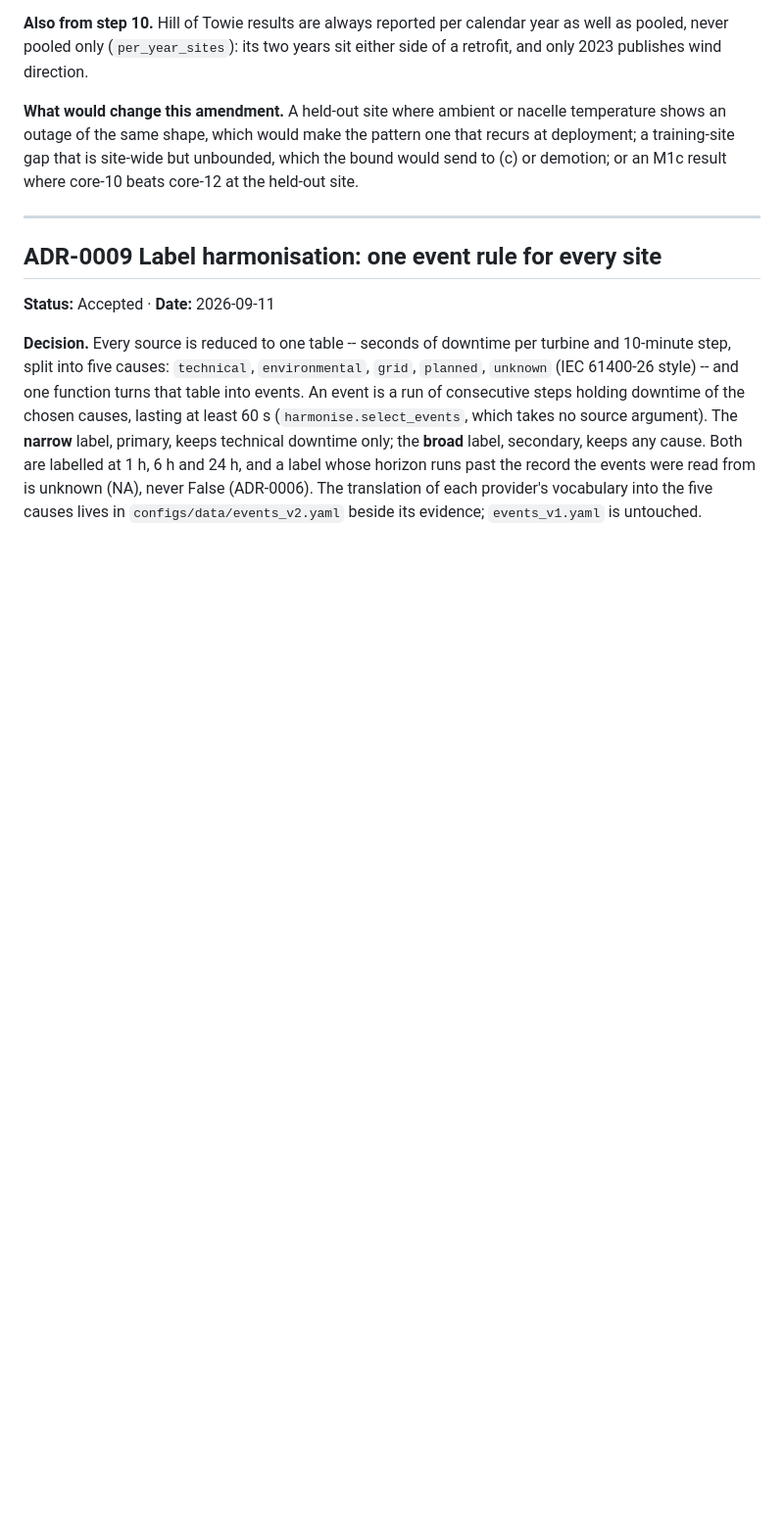
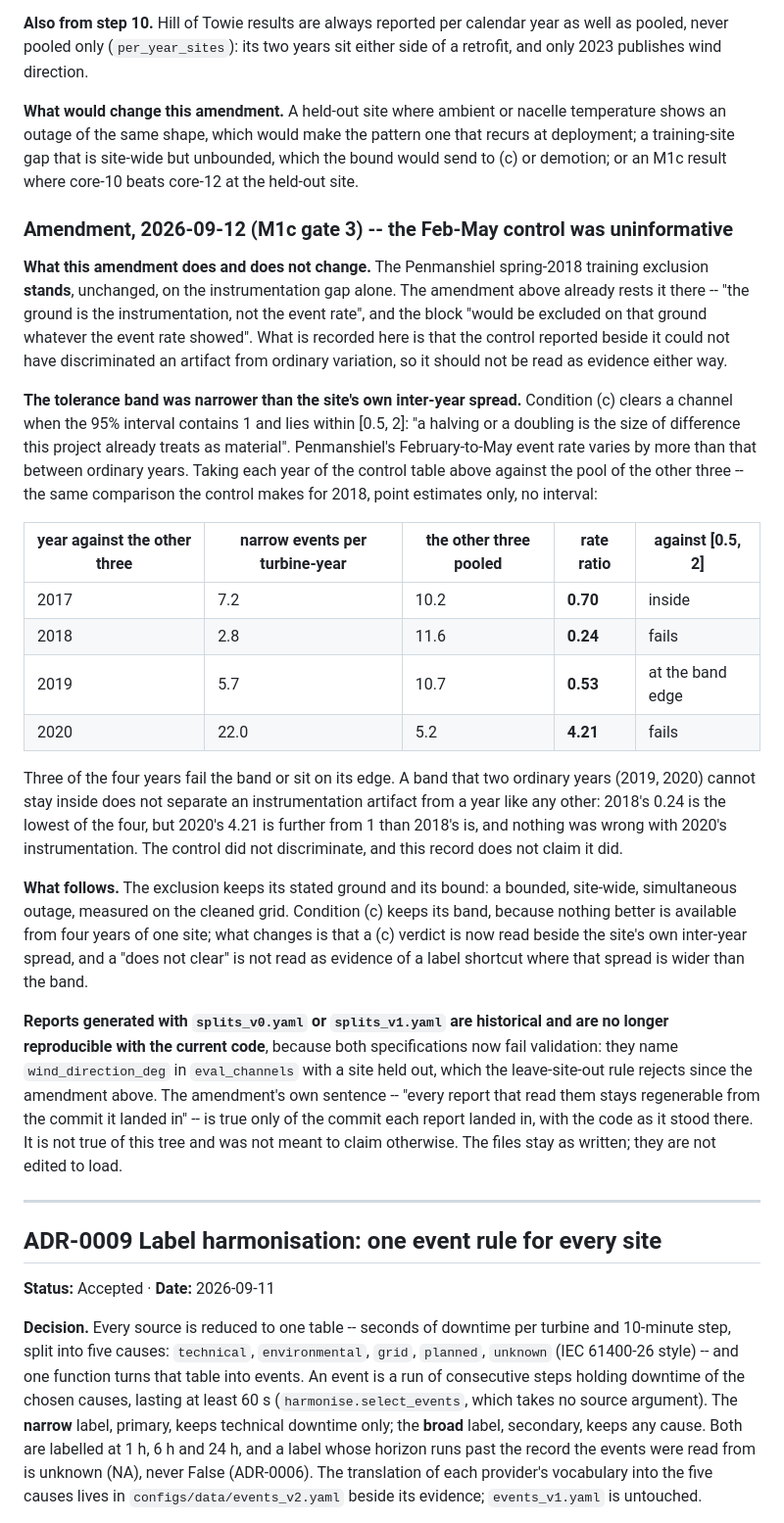
Before and after one commit to Sarvarbek-Erniyazov/FaultLine, a Markdown page: docs/DECISIONS.md, the part around the change. Shown at 98% size. GitHub-like rendering; blank space fills up the shorter version.

Commit message:
docs(adr): record that the Feb-May control could not discriminate, and that the v0/v1 split specs no longer load
The Penmanshiel spring-2018 exclusion stands on the instrumentation gap alone, as
ADR-0008 already says. What is added is why the control reported beside it says
nothing either way: condition (c)'s tolerance band [0.5, 2] is narrower than
Penmanshiel's own inter-year spread of the February-to-May event rate. Taking each
year of the control table against the other three gives 2017 0.70, 2018 0.24, 2019
0.53 and 2020 4.21 -- three of four fail the band or sit on its edge, and 2020 is
further from 1 than 2018 with nothing wrong with its instrumentation.

Also recorded: reports generated with splits_v0.yaml or splits_v1.yaml are historical
and no longer reproducible with the current code, because both name wind direction in
eval_channels with a site held out and the leave-site-out rule now rejects that.

```diff
--- a/docs/DECISIONS.md
+++ b/docs/DECISIONS.md
@@ -820,6 +820,49 @@ shows an outage of the same shape, which would make the pattern one that recurs
 deployment; a training-site gap that is site-wide but unbounded, which the bound would send
 to (c) or demotion; or an M1c result where core-10 beats core-12 at the held-out site.
 
+### Amendment, 2026-09-12 (M1c gate 3) -- the Feb-May control was uninformative
+
+**What this amendment does and does not change.** The Penmanshiel spring-2018 training
+exclusion **stands**, unchanged, on the instrumentation gap alone. The amendment above
+already rests it there -- "the ground is the instrumentation, not the event rate", and the
+block "would be excluded on that ground whatever the event rate showed". What is recorded
+here is that the control reported beside it could not have discriminated an artifact from
+ordinary variation, so it should not be read as evidence either way.
+
+**The tolerance band was narrower than the site's own inter-year spread.** Condition (c)
+clears a channel when the 95% interval contains 1 and lies within [0.5, 2]: "a halving or a
+doubling is the size of difference this project already treats as material". Penmanshiel's
+February-to-May event rate varies by more than that between ordinary years. Taking each year
+of the control table above against the pool of the other three -- the same comparison the
+control makes for 2018, point estimates only, no interval:
+
+| year against the other three | narrow events per turbine-year | the other three pooled | rate ratio | against [0.5, 2] |
+| --- | --- | --- | --- | --- |
+| 2017 | 7.2 | 10.2 | **0.70** | inside |
+| 2018 | 2.8 | 11.6 | **0.24** | fails |
+| 2019 | 5.7 | 10.7 | **0.53** | at the band edge |
+| 2020 | 22.0 | 5.2 | **4.21** | fails |
+
+Three of the four years fail the band or sit on its edge. A band that two ordinary years
+(2019, 2020) cannot stay inside does not separate an instrumentation artifact from a
+year like any other: 2018's 0.24 is the lowest of the four, but 2020's 4.21 is further from
+1 than 2018's is, and nothing was wrong with 2020's instrumentation. The control did not
+discriminate, and this record does not claim it did.
+
+**What follows.** The exclusion keeps its stated ground and its bound: a bounded, site-wide,
+simultaneous outage, measured on the cleaned grid. Condition (c) keeps its band, because
+nothing better is available from four years of one site; what changes is that a (c) verdict
+is now read beside the site's own inter-year spread, and a "does not clear" is not read as
+evidence of a label shortcut where that spread is wider than the band.
+
+**Reports generated with `splits_v0.yaml` or `splits_v1.yaml` are historical and are no
+longer reproducible with the current code**, because both specifications now fail validation:
+they name `wind_direction_deg` in `eval_channels` with a site held out, which the
+leave-site-out rule rejects since the amendment above. The amendment's own sentence -- "every
+report that read them stays regenerable from the commit it landed in" -- is true only of the
+commit each report landed in, with the code as it stood there. It is not true of this tree
+and was not meant to claim otherwise. The files stay as written; they are not edited to load.
+
 ---
 
 ## ADR-0009 Label harmonisation: one event rule for every site
```
